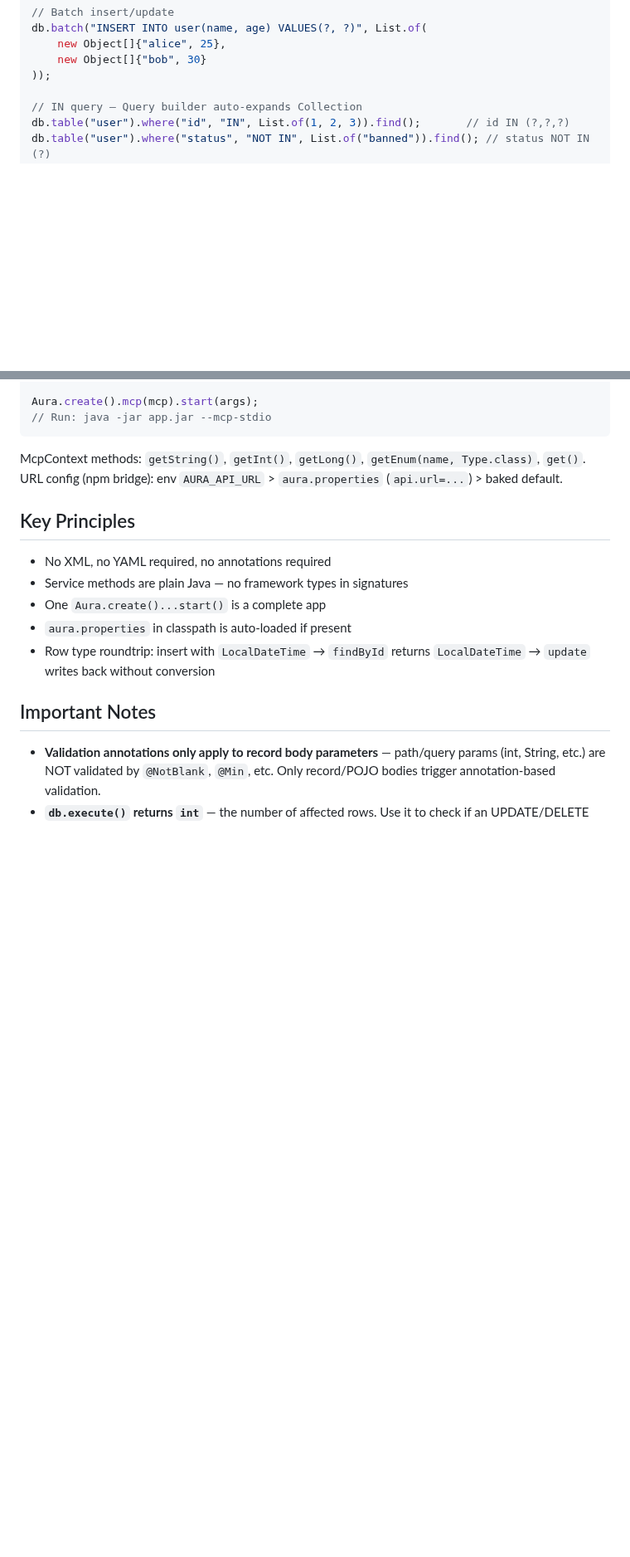
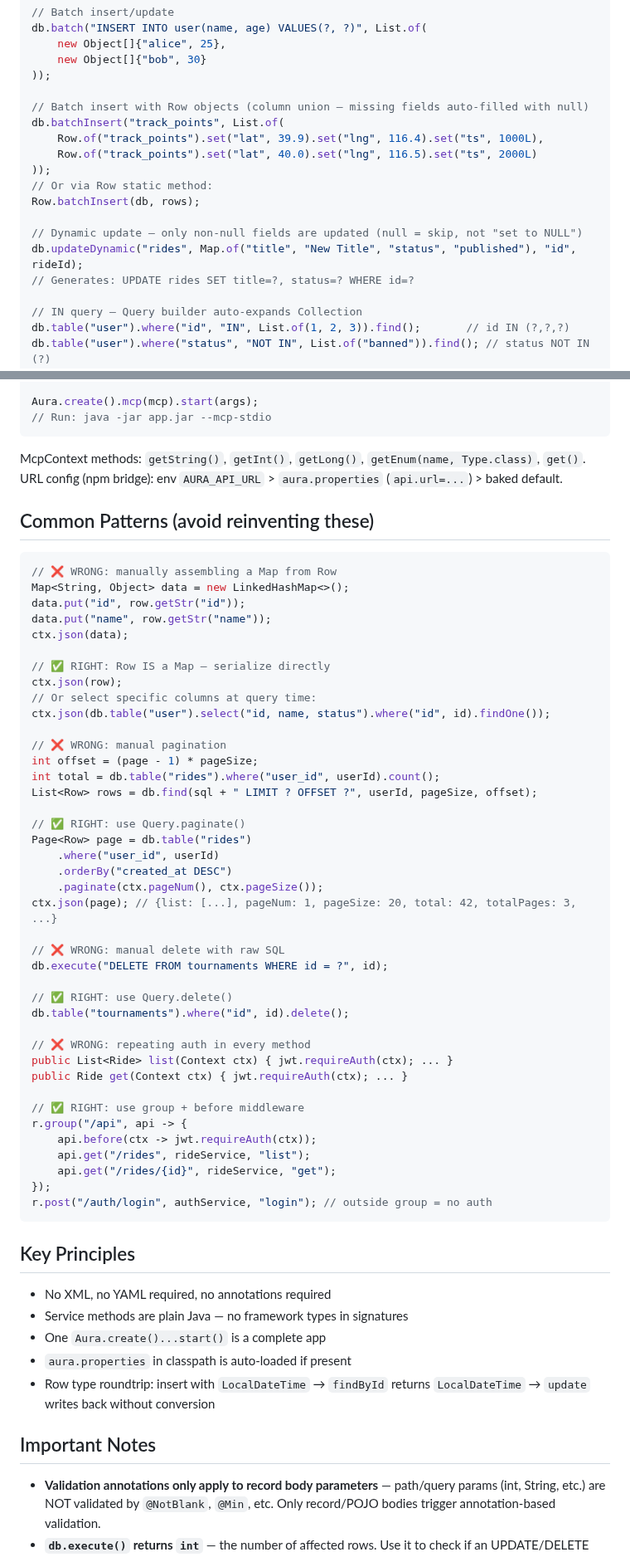
Before and after one commit to tianhaocui/aura, a Markdown page: AI_GUIDE.md, 2 parts joined by grey strips. Shown at 83% size. Rendered like a GitHub page; blank space fills up the shorter version.

````diff
--- a/AI_GUIDE.md
+++ b/AI_GUIDE.md
@@ -167,6 +167,18 @@ db.batch("INSERT INTO user(name, age) VALUES(?, ?)", List.of(
     new Object[]{"alice", 25},
     new Object[]{"bob", 30}
 ));
+
+// Batch insert with Row objects (column union — missing fields auto-filled with null)
+db.batchInsert("track_points", List.of(
+    Row.of("track_points").set("lat", 39.9).set("lng", 116.4).set("ts", 1000L),
+    Row.of("track_points").set("lat", 40.0).set("lng", 116.5).set("ts", 2000L)
+));
+// Or via Row static method:
+Row.batchInsert(db, rows);
+
+// Dynamic update — only non-null fields are updated (null = skip, not "set to NULL")
+db.updateDynamic("rides", Map.of("title", "New Title", "status", "published"), "id", rideId);
+// Generates: UPDATE rides SET title=?, status=? WHERE id=?
 
 // IN query — Query builder auto-expands Collection
 db.table("user").where("id", "IN", List.of(1, 2, 3)).find();       // id IN (?,?,?)
@@ -419,6 +438,51 @@ Aura.create().mcp(mcp).start(args);
 
 McpContext methods: `getString()`, `getInt()`, `getLong()`, `getEnum(name, Type.class)`, `get()`.
 URL config (npm bridge): env `AURA_API_URL` > `aura.properties` (`api.url=...`) > baked default.
+
+## Common Patterns (avoid reinventing these)
+
+```java
+// ❌ WRONG: manually assembling a Map from Row
+Map<String, Object> data = new LinkedHashMap<>();
+data.put("id", row.getStr("id"));
+data.put("name", row.getStr("name"));
+ctx.json(data);
+
+// ✅ RIGHT: Row IS a Map — serialize directly
+ctx.json(row);
+// Or select specific columns at query time:
+ctx.json(db.table("user").select("id, name, status").where("id", id).findOne());
+
+// ❌ WRONG: manual pagination
+int offset = (page - 1) * pageSize;
+int total = db.table("rides").where("user_id", userId).count();
+List<Row> rows = db.find(sql + " LIMIT ? OFFSET ?", userId, pageSize, offset);
+
+// ✅ RIGHT: use Query.paginate()
+Page<Row> page = db.table("rides")
+    .where("user_id", userId)
+    .orderBy("created_at DESC")
+    .paginate(ctx.pageNum(), ctx.pageSize());
+ctx.json(page); // {list: [...], pageNum: 1, pageSize: 20, total: 42, totalPages: 3, ...}
+
+// ❌ WRONG: manual delete with raw SQL
+db.execute("DELETE FROM tournaments WHERE id = ?", id);
+
+// ✅ RIGHT: use Query.delete()
+db.table("tournaments").where("id", id).delete();
+
+// ❌ WRONG: repeating auth in every method
+public List<Ride> list(Context ctx) { jwt.requireAuth(ctx); ... }
+public Ride get(Context ctx) { jwt.requireAuth(ctx); ... }
+
+// ✅ RIGHT: use group + before middleware
+r.group("/api", api -> {
+    api.before(ctx -> jwt.requireAuth(ctx));
+    api.get("/rides", rideService, "list");
+    api.get("/rides/{id}", rideService, "get");
+});
+r.post("/auth/login", authService, "login"); // outside group = no auth
+```
 
 ## Key Principles
 
````
Also changed, not shown: other parts of AI_GUIDE.md (+9 -2 lines), docs/aura-db.md (+26 -0 lines), docs/aura-web.md (+5 -0 lines).
